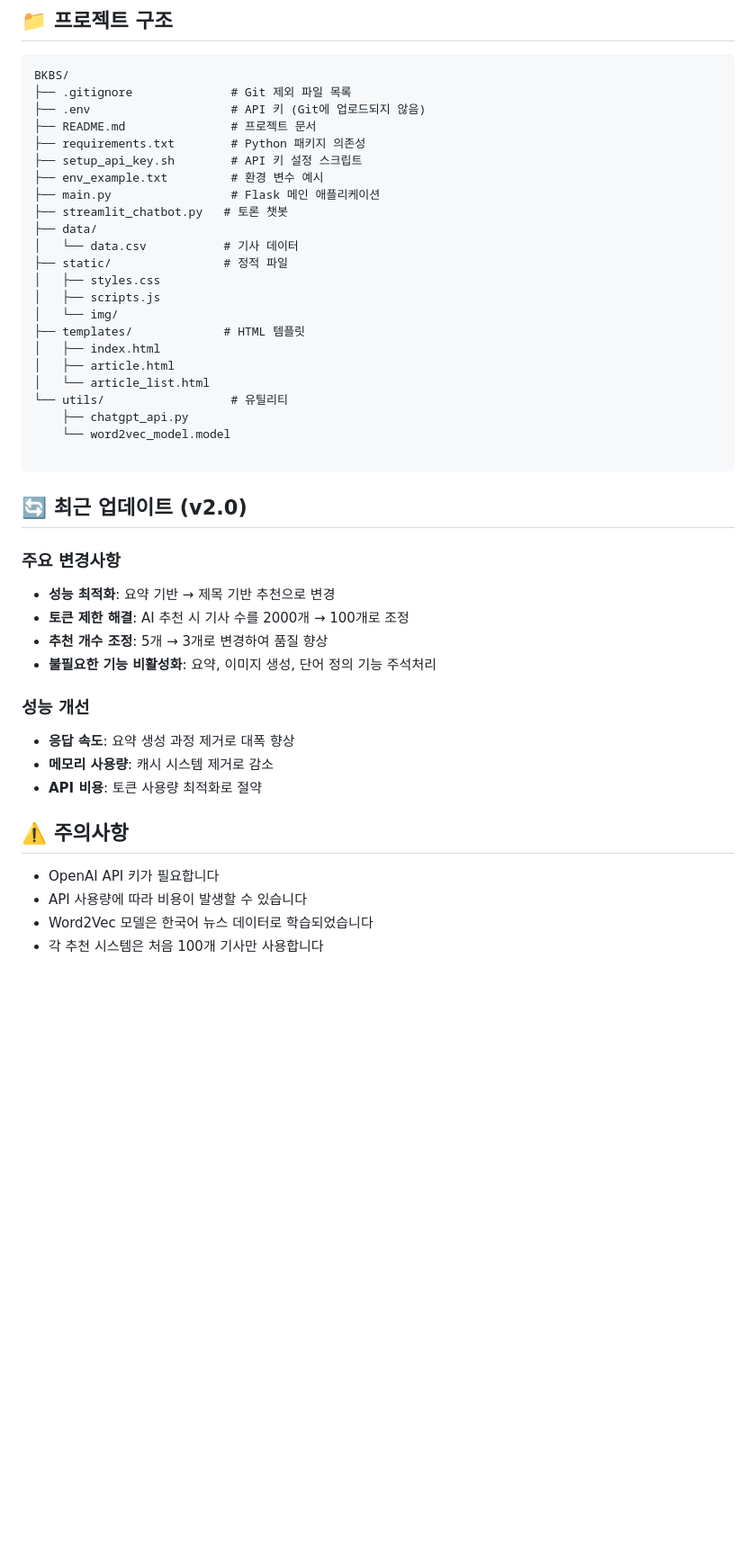
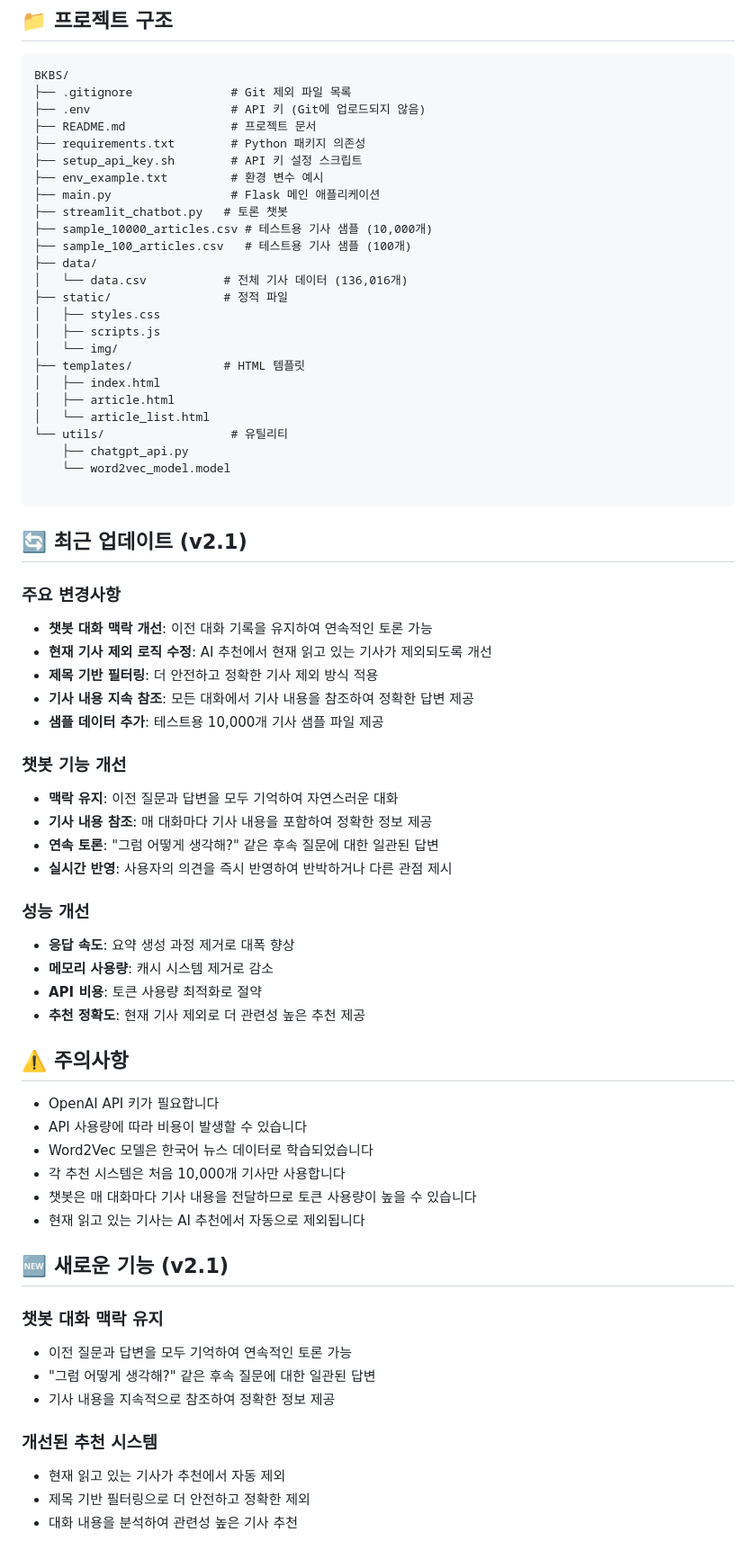
Before and after one commit to ireneminhee/BKBS, a Markdown page: README.md, the part around the change printed below. Shown: that part at 90% size. Drawn GitHub-style; blank space fills up the shorter version.

````diff
--- a/README.md
+++ b/README.md
@@ -184,8 +196,10 @@ BKBS/
 ├── env_example.txt         # 환경 변수 예시
 ├── main.py                 # Flask 메인 애플리케이션
 ├── streamlit_chatbot.py   # 토론 챗봇
+├── sample_10000_articles.csv # 테스트용 기사 샘플 (10,000개)
+├── sample_100_articles.csv   # 테스트용 기사 샘플 (100개)
 ├── data/
-│   └── data.csv           # 기사 데이터
+│   └── data.csv           # 전체 기사 데이터 (136,016개)
 ├── static/                # 정적 파일
 │   ├── styles.css
 │   ├── scripts.js
@@ -200,22 +214,44 @@ BKBS/
 
 ```
 
-## 🔄 최근 업데이트 (v2.0)
+## 🔄 최근 업데이트 (v2.1)
 
 ### 주요 변경사항
-- **성능 최적화**: 요약 기반 → 제목 기반 추천으로 변경
-- **토큰 제한 해결**: AI 추천 시 기사 수를 2000개 → 100개로 조정
-- **추천 개수 조정**: 5개 → 3개로 변경하여 품질 향상
-- **불필요한 기능 비활성화**: 요약, 이미지 생성, 단어 정의 기능 주석처리
+- **챗봇 대화 맥락 개선**: 이전 대화 기록을 유지하여 연속적인 토론 가능
+- **현재 기사 제외 로직 수정**: AI 추천에서 현재 읽고 있는 기사가 제외되도록 개선
+- **제목 기반 필터링**: 더 안전하고 정확한 기사 제외 방식 적용
+- **기사 내용 지속 참조**: 모든 대화에서 기사 내용을 참조하여 정확한 답변 제공
+- **샘플 데이터 추가**: 테스트용 10,000개 기사 샘플 파일 제공
+
+### 챗봇 기능 개선
+- **맥락 유지**: 이전 질문과 답변을 모두 기억하여 자연스러운 대화
+- **기사 내용 참조**: 매 대화마다 기사 내용을 포함하여 정확한 정보 제공
+- **연속 토론**: "그럼 어떻게 생각해?" 같은 후속 질문에 대한 일관된 답변
+- **실시간 반영**: 사용자의 의견을 즉시 반영하여 반박하거나 다른 관점 제시
 
 ### 성능 개선
 - **응답 속도**: 요약 생성 과정 제거로 대폭 향상
 - **메모리 사용량**: 캐시 시스템 제거로 감소
 - **API 비용**: 토큰 사용량 최적화로 절약
+- **추천 정확도**: 현재 기사 제외로 더 관련성 높은 추천 제공
 
 ## ⚠️ 주의사항
 
 - OpenAI API 키가 필요합니다
 - API 사용량에 따라 비용이 발생할 수 있습니다
 - Word2Vec 모델은 한국어 뉴스 데이터로 학습되었습니다
-- 각 추천 시스템은 처음 100개 기사만 사용합니다
+- 각 추천 시스템은 처음 10,000개 기사만 사용합니다
+- 챗봇은 매 대화마다 기사 내용을 전달하므로 토큰 사용량이 높을 수 있습니다
+- 현재 읽고 있는 기사는 AI 추천에서 자동으로 제외됩니다
+
+## 🆕 새로운 기능 (v2.1)
+
+### 챗봇 대화 맥락 유지
+- 이전 질문과 답변을 모두 기억하여 연속적인 토론 가능
+- "그럼 어떻게 생각해?" 같은 후속 질문에 대한 일관된 답변
+- 기사 내용을 지속적으로 참조하여 정확한 정보 제공
+
+### 개선된 추천 시스템
+- 현재 읽고 있는 기사가 추천에서 자동 제외
+- 제목 기반 필터링으로 더 안전하고 정확한 제외
+- 대화 내용을 분석하여 관련성 높은 기사 추천
````
Also changed, not shown: other parts of README.md (+21 -9 lines).
